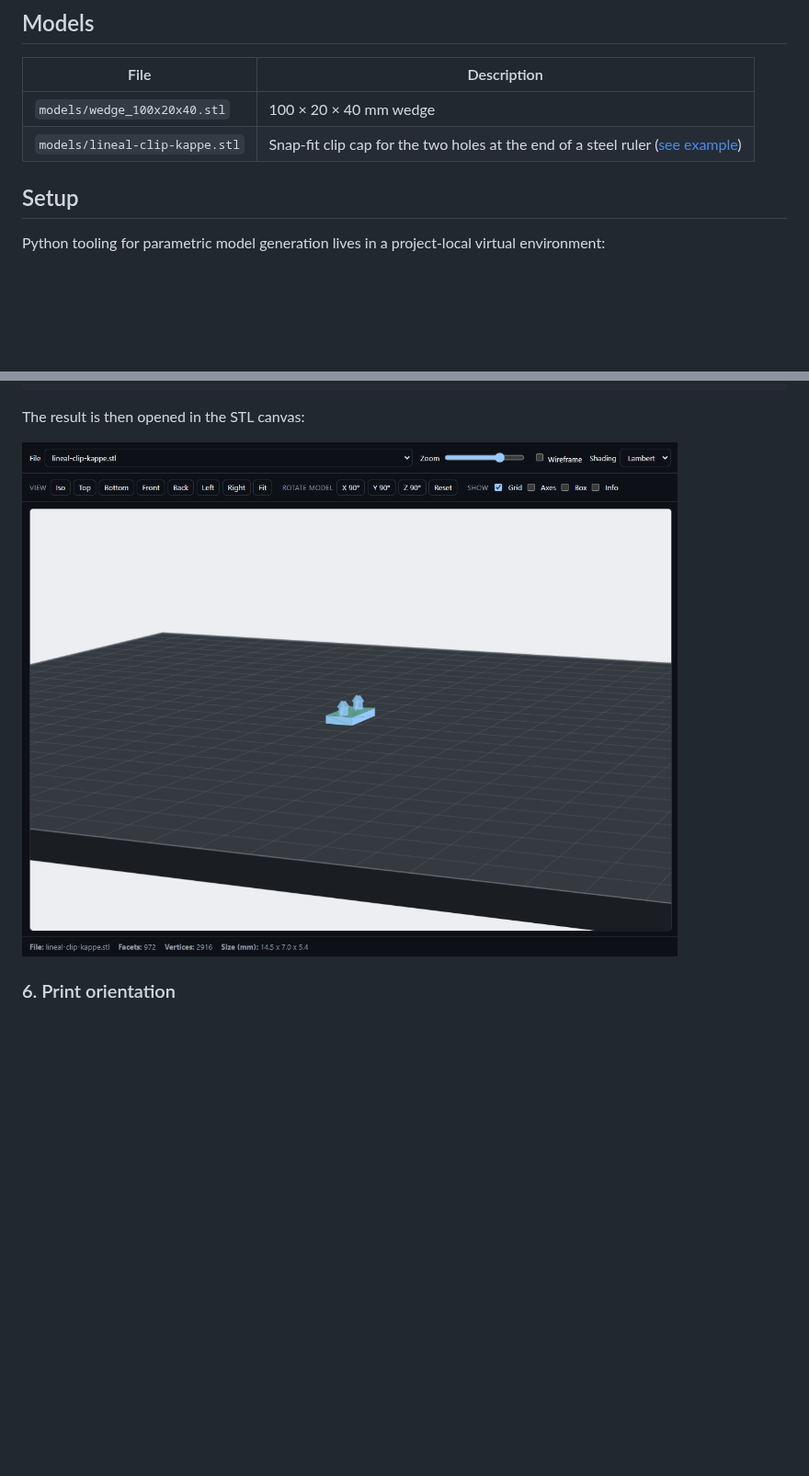
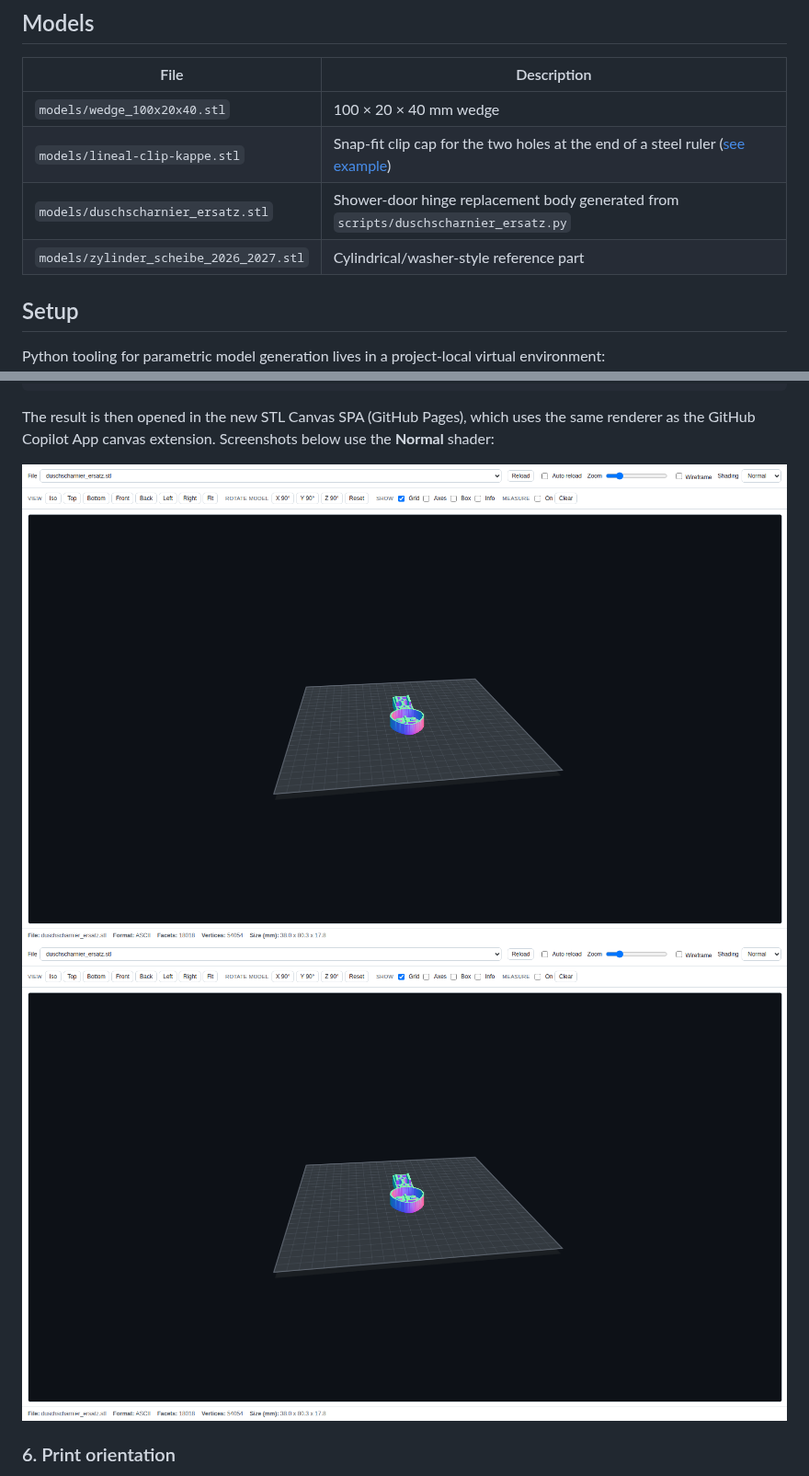
Before and after one commit to harrybin/3d-printing-models, a Markdown page: README.md, 2 parts joined by grey strips. Shown at 92% size. Rendered like a GitHub page; pictures changed too: docs/images/duschscharnier-ersatz-spa-normal.png (added), docs/images/lineal-clip-kappe-spa-normal.png (added); blank space fills up the shorter version.

Commit message:
Update README and SPA rendering screenshots
Co-authored-by: harrybin <15869006+harrybin@users.noreply.github.com>

````diff
--- a/README.md
+++ b/README.md
@@ -8,6 +8,8 @@ A collection of ASCII STL models for the Anycubic Kobra S1 Combo + ACE Pro (250
 |------|-------------|
 | `models/wedge_100x20x40.stl` | 100 × 20 × 40 mm wedge |
 | `models/lineal-clip-kappe.stl` | Snap-fit clip cap for the two holes at the end of a steel ruler ([see example](#example-from-photo-to-printable-stl)) |
+| `models/duschscharnier_ersatz.stl` | Shower-door hinge replacement body generated from `scripts/duschscharnier_ersatz.py` |
+| `models/zylinder_scheibe_2026_2027.stl` | Cylindrical/washer-style reference part |
 
 ## Setup
 
@@ -92,9 +94,12 @@ degenerate: 0
 volume_mm3: 217.761
 ```
 
-The result is then opened in the STL canvas:
+The result is then opened in the new STL Canvas SPA (GitHub Pages), which uses
+the same renderer as the GitHub Copilot App canvas extension. Screenshots below
+use the **Normal** shader:
 
-![STL canvas preview of the generated clip cap](docs/images/lineal-clip-kappe-canvas.png)
+![STL Canvas SPA preview (Normal shader) of the generated clip cap](docs/images/lineal-clip-kappe-spa-normal.png)
+![STL Canvas SPA preview (Normal shader) of the shower hinge replacement](docs/images/duschscharnier-ersatz-spa-normal.png)
 
 ### 6. Print orientation
 
````
